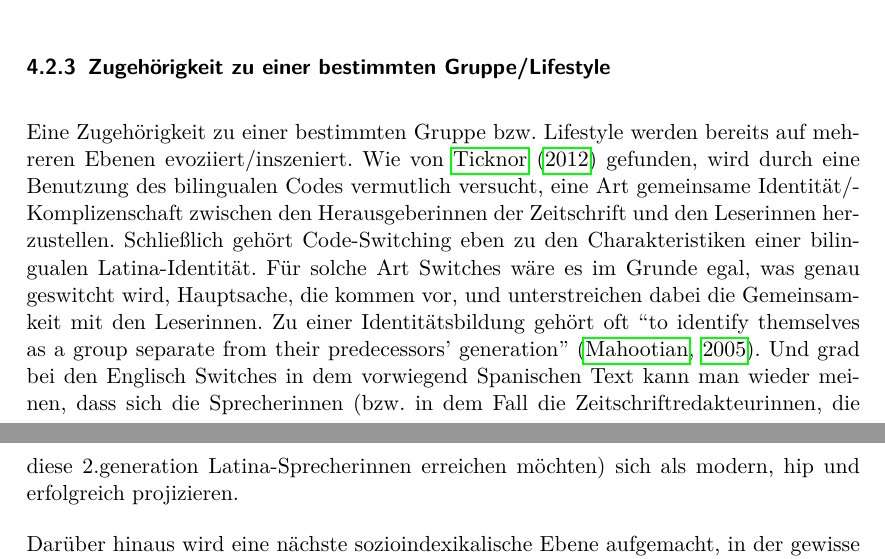
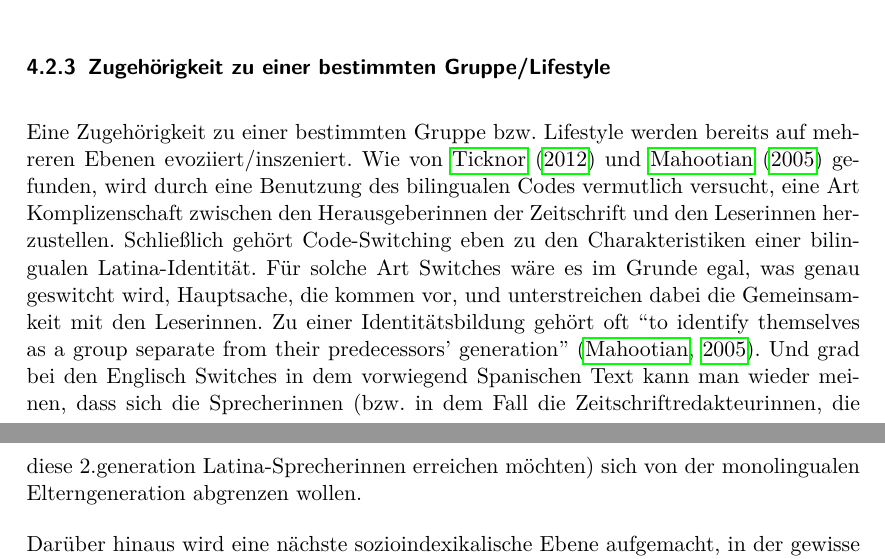
Before and after one commit to lusy/hausarbeiten, a LaTeX document (spanishNYC/hausarbeit/main.tex, which reads spanishNYC/hausarbeit/4-Befunde.tex): two parts of pages 18 and 19 of 23, joined at a grey line, cut so that both start at the same text. Compiled offline with pdfLaTeX.

Commit message:
spanishNYC: Minor updates

```diff
--- a/spanishNYC/hausarbeit/4-Befunde.tex
+++ b/spanishNYC/hausarbeit/4-Befunde.tex
@@ -161,11 +145,15 @@ Beispiele dafür sind...
 
 \subsubsection{Zugehörigkeit zu einer bestimmten Gruppe/Lifestyle}
 Eine Zugehörigkeit zu einer bestimmten Gruppe bzw. Lifestyle werden bereits auf mehreren Ebenen evoziiert/inszeniert.
-Wie von~\cite{Ticknor12} gefunden, wird durch eine Benutzung des bilingualen Codes vermutlich versucht, eine Art gemeinsame Identität/Komplizenschaft zwischen den Herausgeberinnen der Zeitschrift und den Leserinnen herzustellen.
+Wie von~\cite{Ticknor12} und~\cite{Mahootian05} gefunden, wird durch eine Benutzung des bilingualen Codes vermutlich versucht, eine Art Komplizenschaft zwischen den Herausgeberinnen der Zeitschrift und den Leserinnen herzustellen.
 Schließlich gehört Code-Switching eben zu den Charakteristiken einer bilingualen Latina-Identität.
 Für solche Art Switches wäre es im Grunde egal, was genau geswitcht wird, Hauptsache, die kommen vor, und unterstreichen dabei die Gemeinsamkeit mit den Leserinnen.
 Zu einer Identitätsbildung gehört oft ``to identify themselves as a group separate from their predecessors’ generation''~\cite[]{Mahootian05}.
-Und grad bei den Englisch Switches in dem vorwiegend Spanischen Text kann man wieder meinen, dass sich die Sprecherinnen (bzw. in dem Fall die Zeitschriftredakteurinnen, die diese 2.generation Latina-Sprecherinnen erreichen möchten) sich als modern, hip und erfolgreich projizieren.
+Und grad bei den Englisch Switches in dem vorwiegend Spanischen Text kann man wieder meinen, dass sich die Sprecherinnen (bzw. in dem Fall die Zeitschriftredakteurinnen, die diese 2.generation Latina-Sprecherinnen erreichen möchten) sich von der monolingualen Elterngeneration abgrenzen wollen.
+%als modern, hip und erfolgreich projizieren.
+
+% modern und hip als eine ebene
+% gesunder Lebensstil ist bereits eine weitere Bedeutung
 
 Darüber hinaus wird eine nächste sozioindexikalische Ebene aufgemacht, in der gewisse (englische Begriffe) für einen (erfolgreichen), hippen, gesunden Lebensstil stehen. % (vlt geht das bereits auch in Prestige über?)
 Die Benutzung von Vokabeln wie ``party'' oder ``fitness'' kann vielleicht mit der Inszenierung so eines Lebensstils/Life Styles erklärt werden.
```
Also changed, not shown: spanishNYC/hausarbeit/4-Befunde.tex (35 more changed lines).
